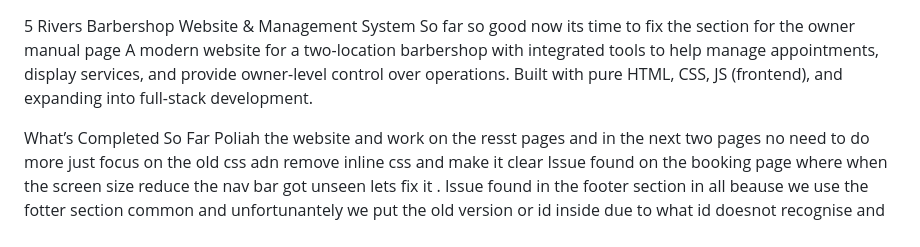
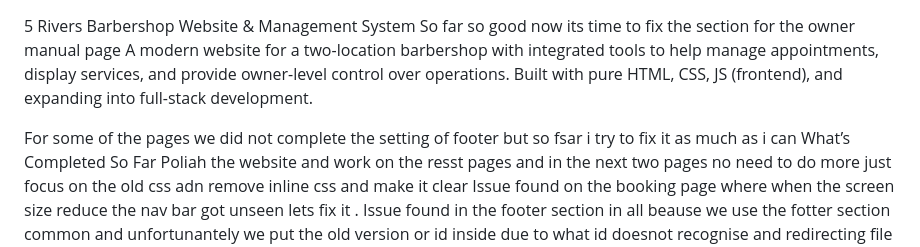
Before and after one commit to Lovekus969/5-River-Barber, a Markdown page: readme.md, the part around the change. Drawn GitHub-style.

```diff
--- a/readme.md
+++ b/readme.md
@@ -2,6 +2,7 @@
 So far so good now its time to fix the section for the owner manual page
 A modern website for a two-location barbershop with integrated tools to help manage appointments, display services, and provide owner-level control over operations. Built with pure HTML, CSS, JS (frontend), and expanding into full-stack development.
 
+For some of the pages we did not complete the setting of footer but so fsar i try to fix it as much as i can
  What’s Completed So Far Poliah the website and work on the resst pages and in the next two pages no need to do more just focus on the old css adn remove inline css and make it clear
 Issue found on the booking page where when the screen size reduce the nav bar got unseen lets fix it .
  Issue found in the footer section in all beause we use the fotter section common and unfortunantely we put the old version or id inside due to what id doesnot recognise and redirecting file to the main index file and its time to fix this issue no matter what lets fix it . csss lik=ne 1657
```
